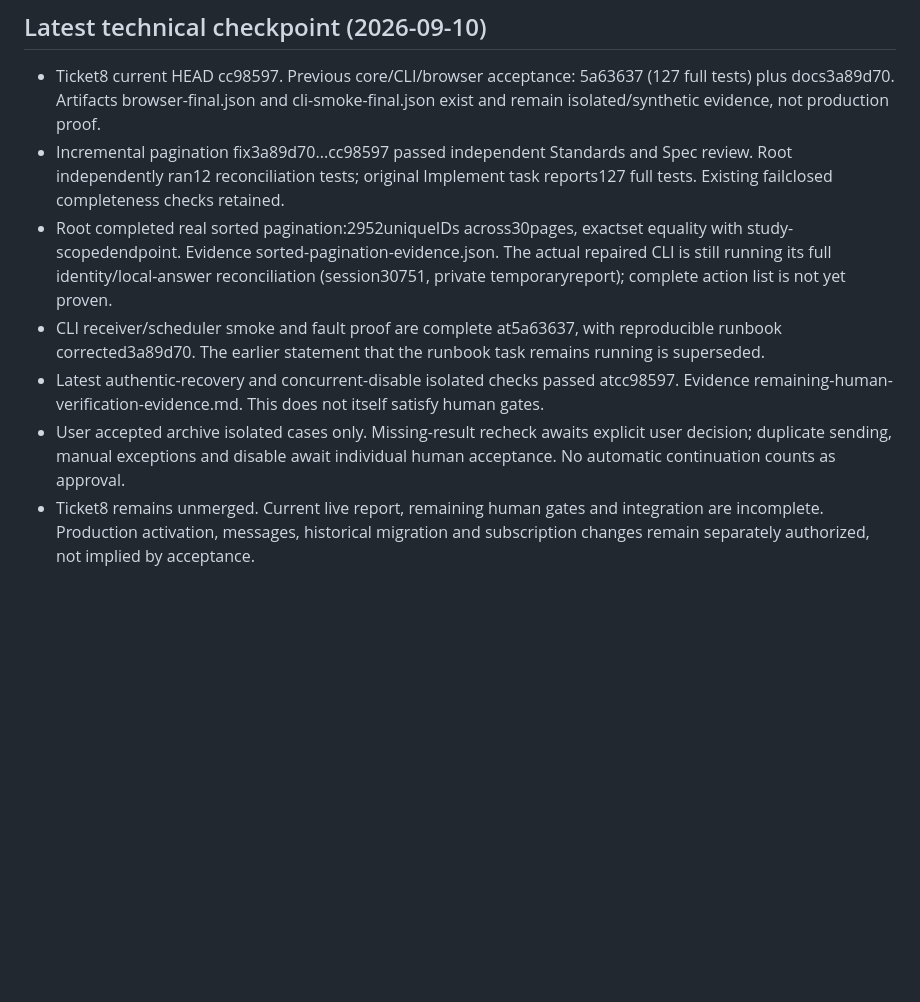
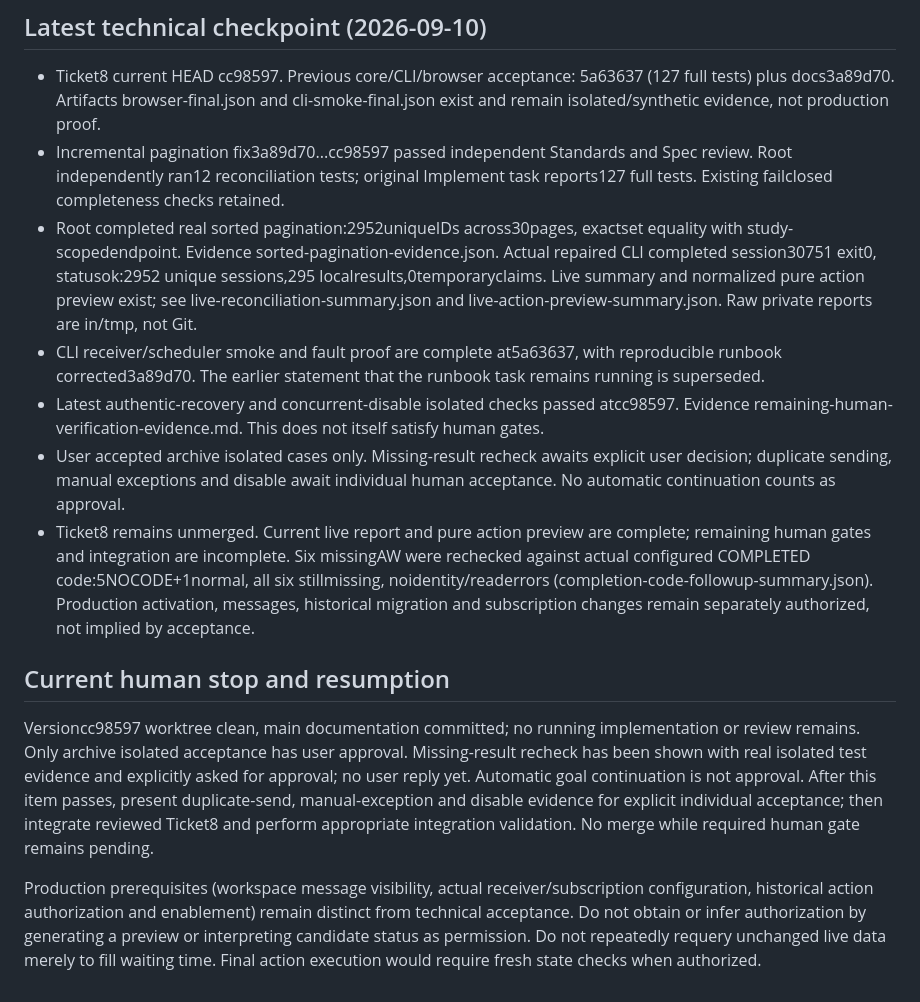
Before and after one commit to tterumiimurett/label_ctc, a Markdown page: docs/fix-prolific-return-and-aw-no-submit/completion-audit.md, the part around the change. Drawn GitHub-style; blank space fills up the shorter version.

Commit message:
Record completed live checks and human stop point

```diff
--- a/docs/fix-prolific-return-and-aw-no-submit/completion-audit.md
+++ b/docs/fix-prolific-return-and-aw-no-submit/completion-audit.md
@@ -27,8 +27,14 @@ Do not mark goal complete while required evidence, code review, human verificati
 
 - Ticket8 current HEAD cc98597. Previous core/CLI/browser acceptance: 5a63637 (127 full tests) plus docs3a89d70. Artifacts browser-final.json and cli-smoke-final.json exist and remain isolated/synthetic evidence, not production proof.
 - Incremental pagination fix3a89d70...cc98597 passed independent Standards and Spec review. Root independently ran12 reconciliation tests; original Implement task reports127 full tests. Existing failclosed completeness checks retained.
-- Root completed real sorted pagination:2952uniqueIDs across30pages, exactset equality with study-scopedendpoint. Evidence sorted-pagination-evidence.json. The actual repaired CLI is still running its full identity/local-answer reconciliation (session30751, private temporaryreport); complete action list is not yet proven.
+- Root completed real sorted pagination:2952uniqueIDs across30pages, exactset equality with study-scopedendpoint. Evidence sorted-pagination-evidence.json. Actual repaired CLI completed session30751 exit0, statusok:2952 unique sessions,295 localresults,0temporaryclaims. Live summary and normalized pure action preview exist; see live-reconciliation-summary.json and live-action-preview-summary.json. Raw private reports are in/tmp, not Git.
 - CLI receiver/scheduler smoke and fault proof are complete at5a63637, with reproducible runbook corrected3a89d70. The earlier statement that the runbook task remains running is superseded.
 - Latest authentic-recovery and concurrent-disable isolated checks passed atcc98597. Evidence remaining-human-verification-evidence.md. This does not itself satisfy human gates.
 - User accepted archive isolated cases only. Missing-result recheck awaits explicit user decision; duplicate sending, manual exceptions and disable await individual human acceptance. No automatic continuation counts as approval.
-- Ticket8 remains unmerged. Current live report, remaining human gates and integration are incomplete. Production activation, messages, historical migration and subscription changes remain separately authorized, not implied by acceptance.
+- Ticket8 remains unmerged. Current live report and pure action preview are complete; remaining human gates and integration are incomplete. Six missingAW were rechecked against actual configured COMPLETED code:5NOCODE+1normal, all six stillmissing, noidentity/readerrors (completion-code-followup-summary.json). Production activation, messages, historical migration and subscription changes remain separately authorized, not implied by acceptance.
+
+## Current human stop and resumption
+
+Versioncc98597 worktree clean, main documentation committed; no running implementation or review remains. Only archive isolated acceptance has user approval. Missing-result recheck has been shown with real isolated test evidence and explicitly asked for approval; no user reply yet. Automatic goal continuation is not approval. After this item passes, present duplicate-send, manual-exception and disable evidence for explicit individual acceptance; then integrate reviewed Ticket8 and perform appropriate integration validation. No merge while required human gate remains pending.
+
+Production prerequisites (workspace message visibility, actual receiver/subscription configuration, historical action authorization and enablement) remain distinct from technical acceptance. Do not obtain or infer authorization by generating a preview or interpreting candidate status as permission. Do not repeatedly requery unchanged live data merely to fill waiting time. Final action execution would require fresh state checks when authorized.
```
